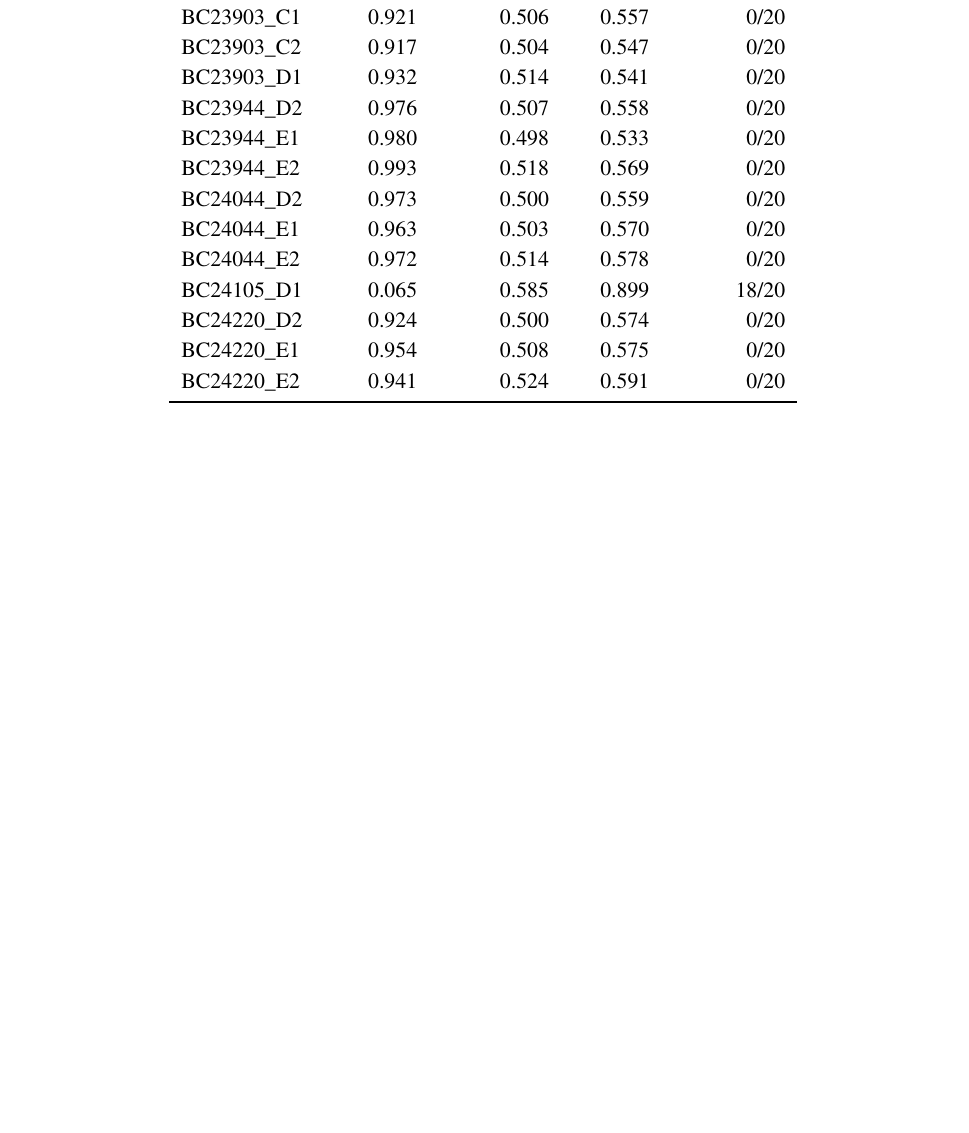
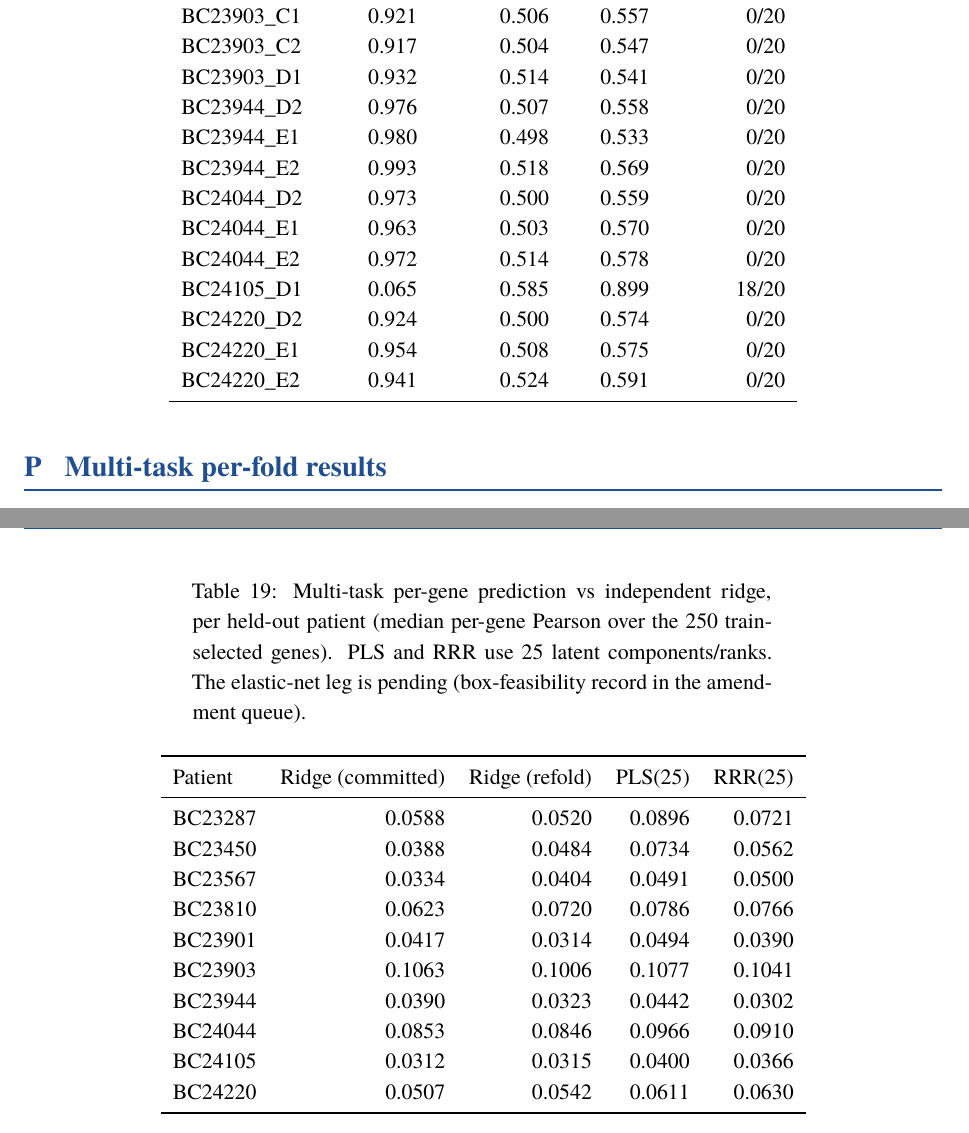
Before and after one commit to uditakankananonononono/mega27-17s-spatial-morphoscan, a LaTeX paper (paper/main.tex, which reads paper/tab_multitask_folds.tex): part of page 33 of 33 before the commit and two parts of pages 33 and 34 of 34 after it, the two joined at a grey line, cut so that both start at the same text, the shorter picture padded with empty space. Compiled offline with XeLaTeX; a missing font is replaced by an installed copy or a similar font.

Commit message:
paper stage 5: multi-task results subsection (PLS 10/10 folds, median 0.0673 vs ridge 0.0462; RRR 7/10; G2-R gate unchanged and still failed as locked; enet leg documented as compute limitation) + per-fold appendix table - 33pp -> 34pp, 0 errors, 0 undefined refs

```diff
--- a/paper/main.tex
+++ b/paper/main.tex
@@ -763,4 +786,7 @@ finfiniteness and name uniqueness, textured-vs-flat discriminability).
 \section{Phase-2 scanner: label-permutation controls}
 \input{tab_scanner_labelperm.tex}
 
+\section{Multi-task per-fold results}
+\input{tab_multitask_folds.tex}
+
 \end{document}
--- /dev/null
+++ b/paper/tab_multitask_folds.tex
@@ -0,0 +1,18 @@
+\begin{longtable}{lrrrr}
+\caption{Multi-task per-gene prediction vs independent ridge, per held-out patient (median per-gene Pearson over the 250 train-selected genes). PLS and RRR use 25 latent components/ranks. The elastic-net leg is pending (box-feasibility record in the amendment queue).}\label{tab:multitask} \\
+\toprule Patient & Ridge (committed) & Ridge (refold) & PLS(25) & RRR(25) \\
+\midrule\endfirsthead
+\toprule Patient & Ridge (committed) & Ridge (refold) & PLS(25) & RRR(25) \\
+\midrule\endhead
+BC23287 & 0.0588 & 0.0520 & 0.0896 & 0.0721 \\
+BC23450 & 0.0388 & 0.0484 & 0.0734 & 0.0562 \\
+BC23567 & 0.0334 & 0.0404 & 0.0491 & 0.0500 \\
+BC23810 & 0.0623 & 0.0720 & 0.0786 & 0.0766 \\
+BC23901 & 0.0417 & 0.0314 & 0.0494 & 0.0390 \\
+BC23903 & 0.1063 & 0.1006 & 0.1077 & 0.1041 \\
+BC23944 & 0.0390 & 0.0323 & 0.0442 & 0.0302 \\
+BC24044 & 0.0853 & 0.0846 & 0.0966 & 0.0910 \\
+BC24105 & 0.0312 & 0.0315 & 0.0400 & 0.0366 \\
+BC24220 & 0.0507 & 0.0542 & 0.0611 & 0.0630 \\
+\bottomrule
+\end{longtable}
```
Also changed, not shown: paper/main.tex (23 more changed lines).
